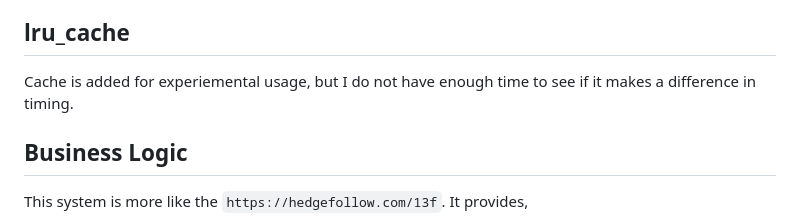
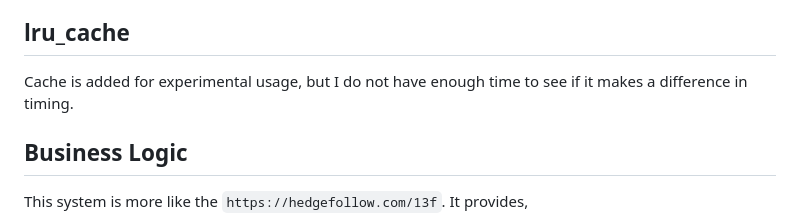
Before and after one commit to kevinli-webbertech/quant, a Markdown page: edgar_sec/README.md, the part around the change. GitHub-like rendering.

```diff
--- a/edgar_sec/README.md
+++ b/edgar_sec/README.md
@@ -44,7 +44,7 @@ Each company is uniquely identified by a CIK (Central Index Key), a 10-digit ide
 
 ## lru_cache
 
-Cache is added for experiemental usage, but I do not have enough time to see if it makes a difference in timing.
+Cache is added for experimental usage, but I do not have enough time to see if it makes a difference in timing.
 
 ## Business Logic
 
```
